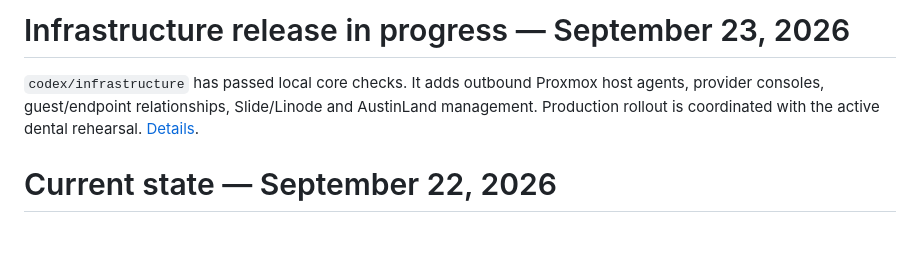
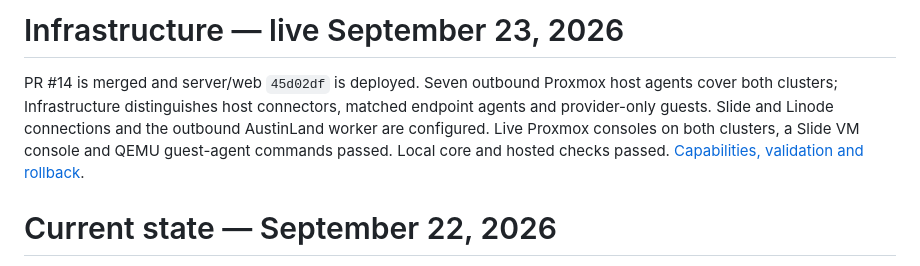
Before and after one commit to amcchord/speck, a Markdown page: docs/progress/CURRENT.md, the part around the change. Drawn GitHub-style; blank space fills up the shorter version.

```diff
--- a/docs/progress/CURRENT.md
+++ b/docs/progress/CURRENT.md
@@ -1,9 +1,11 @@
-# Infrastructure release in progress — September 23, 2026
+# Infrastructure — live September 23, 2026
 
-`codex/infrastructure` has passed local core checks. It adds outbound Proxmox host
-agents, provider consoles, guest/endpoint relationships, Slide/Linode and
-AustinLand management. Production rollout is coordinated with the active dental
-rehearsal. [Details](../operations/infrastructure.md).
+PR #14 is merged and server/web `45d02df` is deployed. Seven outbound Proxmox
+host agents cover both clusters; Infrastructure distinguishes host connectors,
+matched endpoint agents and provider-only guests. Slide and Linode connections
+and the outbound AustinLand worker are configured. Live Proxmox consoles on both
+clusters, a Slide VM console and QEMU guest-agent commands passed. Local core and
+hosted checks passed. [Capabilities, validation and rollback](../operations/infrastructure.md).
 
 # Current state — September 22, 2026
 
```
Also changed, not shown: WORKBOOK.md (+19 -4 lines), docs/operations/infrastructure.md (+26 -0 lines).
